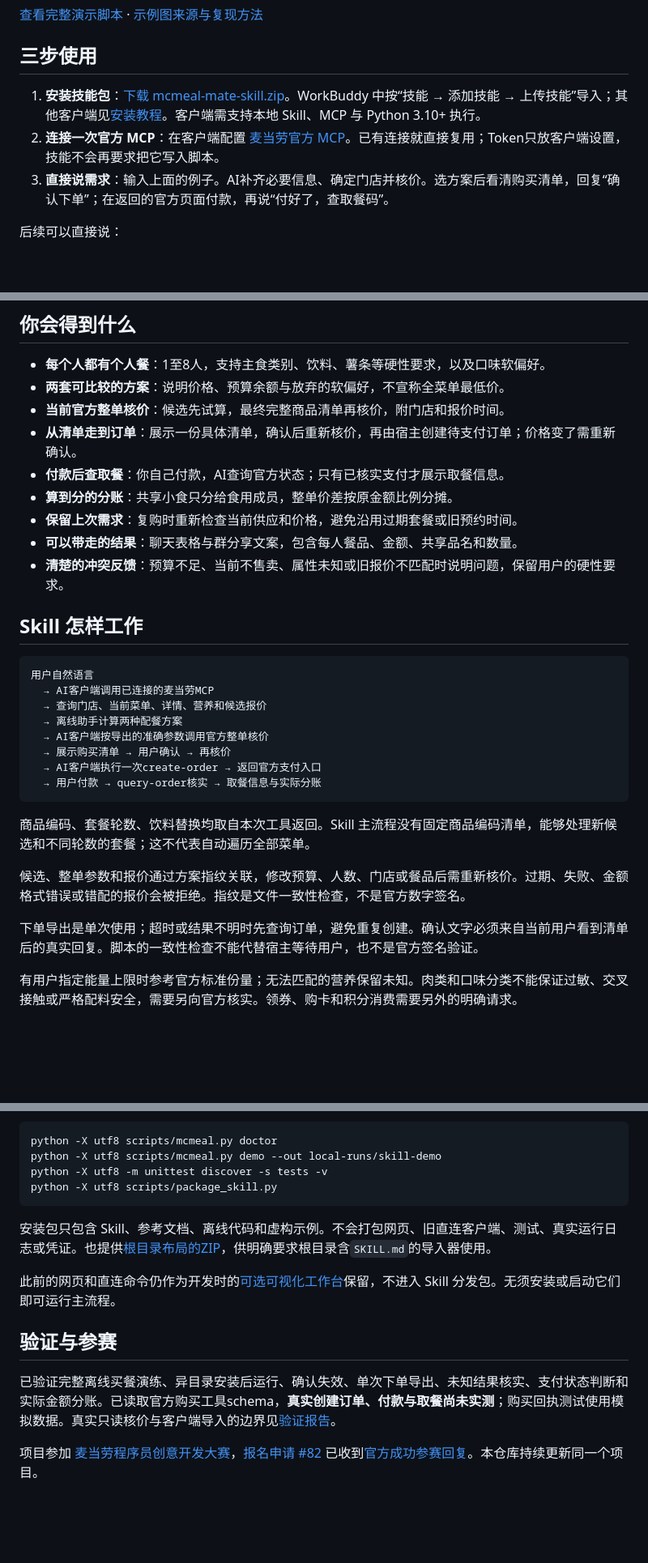
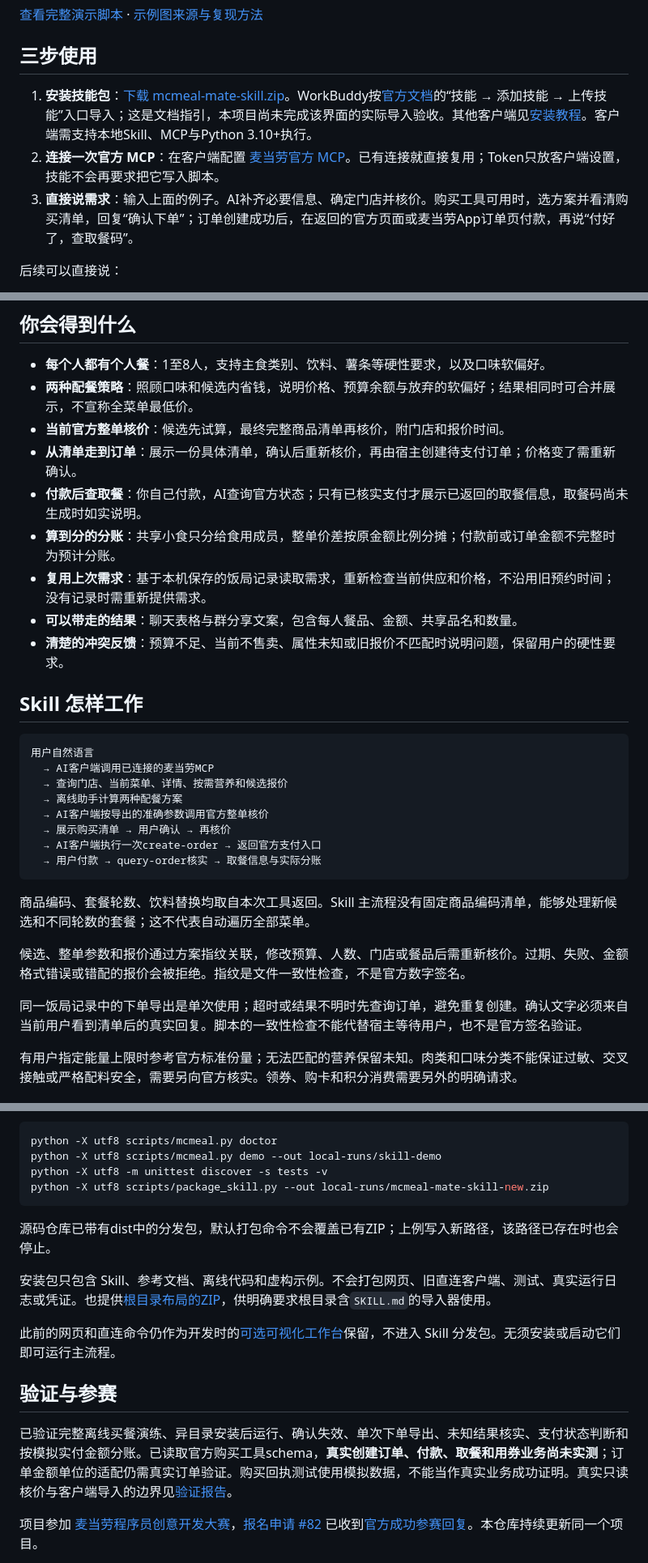
Before and after one commit to panchao9527/mcmeal-mate, a Markdown page: README.md, 3 parts joined by grey strips. Shown at 81% size. GitHub-like rendering; blank space fills up the shorter version.

Commit message:
Clarify README feature conditions and validation status

````diff
--- a/README.md
+++ b/README.md
@@ -18,9 +20,9 @@
 
 ## 三步使用
 
-1. **安装技能包**：[下载 mcmeal-mate-skill.zip](https://github.com/panchao9527/mcmeal-mate/raw/refs/heads/main/dist/mcmeal-mate-skill.zip)。WorkBuddy 中按“技能 → 添加技能 → 上传技能”导入；其他客户端见[安装教程](docs/INSTALL.md)。客户端需支持本地 Skill、MCP 与 Python 3.10+ 执行。
+1. **安装技能包**：[下载 mcmeal-mate-skill.zip](https://github.com/panchao9527/mcmeal-mate/raw/refs/heads/main/dist/mcmeal-mate-skill.zip)。WorkBuddy按[官方文档](https://www.workbuddy.cn/docs/workbuddy/From-Beginner-to-Expert-Guide/Function-Description/Skills-Market)的“技能 → 添加技能 → 上传技能”入口导入；这是文档指引，本项目尚未完成该界面的实际导入验收。其他客户端见[安装教程](docs/INSTALL.md)。客户端需支持本地Skill、MCP与Python 3.10+执行。
 2. **连接一次官方 MCP**：在客户端配置 [麦当劳官方 MCP](https://open.mcd.cn/mcp)。已有连接就直接复用；Token只放客户端设置，技能不会再要求把它写入脚本。
-3. **直接说需求**：输入上面的例子。AI补齐必要信息、确定门店并核价。选方案后看清购买清单，回复“确认下单”；在返回的官方页面付款，再说“付好了，查取餐码”。
+3. **直接说需求**：输入上面的例子。AI补齐必要信息、确定门店并核价。购买工具可用时，选方案并看清购买清单，回复“确认下单”；订单创建成功后，在返回的官方页面或麦当劳App订单页付款，再说“付好了，查取餐码”。
 
 后续可以直接说：
 
@@ -36,12 +38,12 @@
 ## 你会得到什么
 
 - **每个人都有个人餐**：1至8人，支持主食类别、饮料、薯条等硬性要求，以及口味软偏好。
-- **两套可比较的方案**：说明价格、预算余额与放弃的软偏好，不宣称全菜单最低价。
+- **两种配餐策略**：照顾口味和候选内省钱，说明价格、预算余额与放弃的软偏好；结果相同时可合并展示，不宣称全菜单最低价。
 - **当前官方整单核价**：候选先试算，最终完整商品清单再核价，附门店和报价时间。
 - **从清单走到订单**：展示一份具体清单，确认后重新核价，再由宿主创建待支付订单；价格变了需重新确认。
-- **付款后查取餐**：你自己付款，AI查询官方状态；只有已核实支付才展示取餐信息。
-- **算到分的分账**：共享小食只分给食用成员，整单价差按原金额比例分摊。
-- **保留上次需求**：复购时重新检查当前供应和价格，避免沿用过期套餐或旧预约时间。
+- **付款后查取餐**：你自己付款，AI查询官方状态；只有已核实支付才展示已返回的取餐信息，取餐码尚未生成时如实说明。
+- **算到分的分账**：共享小食只分给食用成员，整单价差按原金额比例分摊；付款前或订单金额不完整时为预计分账。
+- **复用上次需求**：基于本机保存的饭局记录读取需求，重新检查当前供应和价格，不沿用旧预约时间；没有记录时需重新提供需求。
 - **可以带走的结果**：聊天表格与群分享文案，包含每人餐品、金额、共享品名和数量。
 - **清楚的冲突反馈**：预算不足、当前不售卖、属性未知或旧报价不匹配时说明问题，保留用户的硬性要求。
 
@@ -50,7 +52,7 @@
 ```text
 用户自然语言
   → AI客户端调用已连接的麦当劳MCP
-  → 查询门店、当前菜单、详情、营养和候选报价
+  → 查询门店、当前菜单、详情、按需营养和候选报价
   → 离线助手计算两种配餐方案
   → AI客户端按导出的准确参数调用官方整单核价
   → 展示购买清单 → 用户确认 → 再核价
@@ -62,7 +64,7 @@
 
 候选、整单参数和报价通过方案指纹关联，修改预算、人数、门店或餐品后需重新核价。过期、失败、金额格式错误或错配的报价会被拒绝。指纹是文件一致性检查，不是官方数字签名。
 
-下单导出是单次使用；超时或结果不明时先查询订单，避免重复创建。确认文字必须来自当前用户看到清单后的真实回复。脚本的一致性检查不能代替宿主等待用户，也不是官方签名验证。
+同一饭局记录中的下单导出是单次使用；超时或结果不明时先查询订单，避免重复创建。确认文字必须来自当前用户看到清单后的真实回复。脚本的一致性检查不能代替宿主等待用户，也不是官方签名验证。
 
 有用户指定能量上限时参考官方标准份量；无法匹配的营养保留未知。肉类和口味分类不能保证过敏、交叉接触或严格配料安全，需要另向官方核实。领券、购卡和积分消费需要另外的明确请求。
 
@@ -82,8 +84,10 @@
 python -X utf8 scripts/mcmeal.py doctor
 python -X utf8 scripts/mcmeal.py demo --out local-runs/skill-demo
 python -X utf8 -m unittest discover -s tests -v
-python -X utf8 scripts/package_skill.py
+python -X utf8 scripts/package_skill.py --out local-runs/mcmeal-mate-skill-new.zip
 ```
+
+源码仓库已带有dist中的分发包，默认打包命令不会覆盖已有ZIP；上例写入新路径，该路径已存在时也会停止。
 
 安装包只包含 Skill、参考文档、离线代码和虚构示例。不会打包网页、旧直连客户端、测试、真实运行日志或凭证。也提供[根目录布局的ZIP](https://github.com/panchao9527/mcmeal-mate/raw/refs/heads/main/dist/mcmeal-mate-skill-flat.zip)，供明确要求根目录含`SKILL.md`的导入器使用。
 
@@ -91,7 +95,7 @@ python -X utf8 scripts/package_skill.py
 
 ## 验证与参赛
 
-已验证完整离线买餐演练、异目录安装后运行、确认失效、单次下单导出、未知结果核实、支付状态判断和实际金额分账。已读取官方购买工具schema，**真实创建订单、付款与取餐尚未实测**；购买回执测试使用模拟数据。真实只读核价与客户端导入的边界见[验证报告](docs/VALIDATION.md)。
+已验证完整离线买餐演练、异目录安装后运行、确认失效、单次下单导出、未知结果核实、支付状态判断和按模拟实付金额分账。已读取官方购买工具schema，**真实创建订单、付款、取餐和用券业务尚未实测**；订单金额单位的适配仍需真实订单验证。购买回执测试使用模拟数据，不能当作真实业务成功证明。真实只读核价与客户端导入的边界见[验证报告](docs/VALIDATION.md)。
 
 项目参加 [麦当劳程序员创意开发大赛](https://github.com/M-China/mcd-developer-innovation-challenge)，[报名申请 #82](https://github.com/M-China/mcd-developer-innovation-challenge/issues/82) 已收到[官方成功参赛回复](https://github.com/M-China/mcd-developer-innovation-challenge/issues/82#issuecomment-6079533897)。本仓库持续更新同一个项目。
 
````
Also changed, not shown: other parts of README.md (+3 -1 lines).
